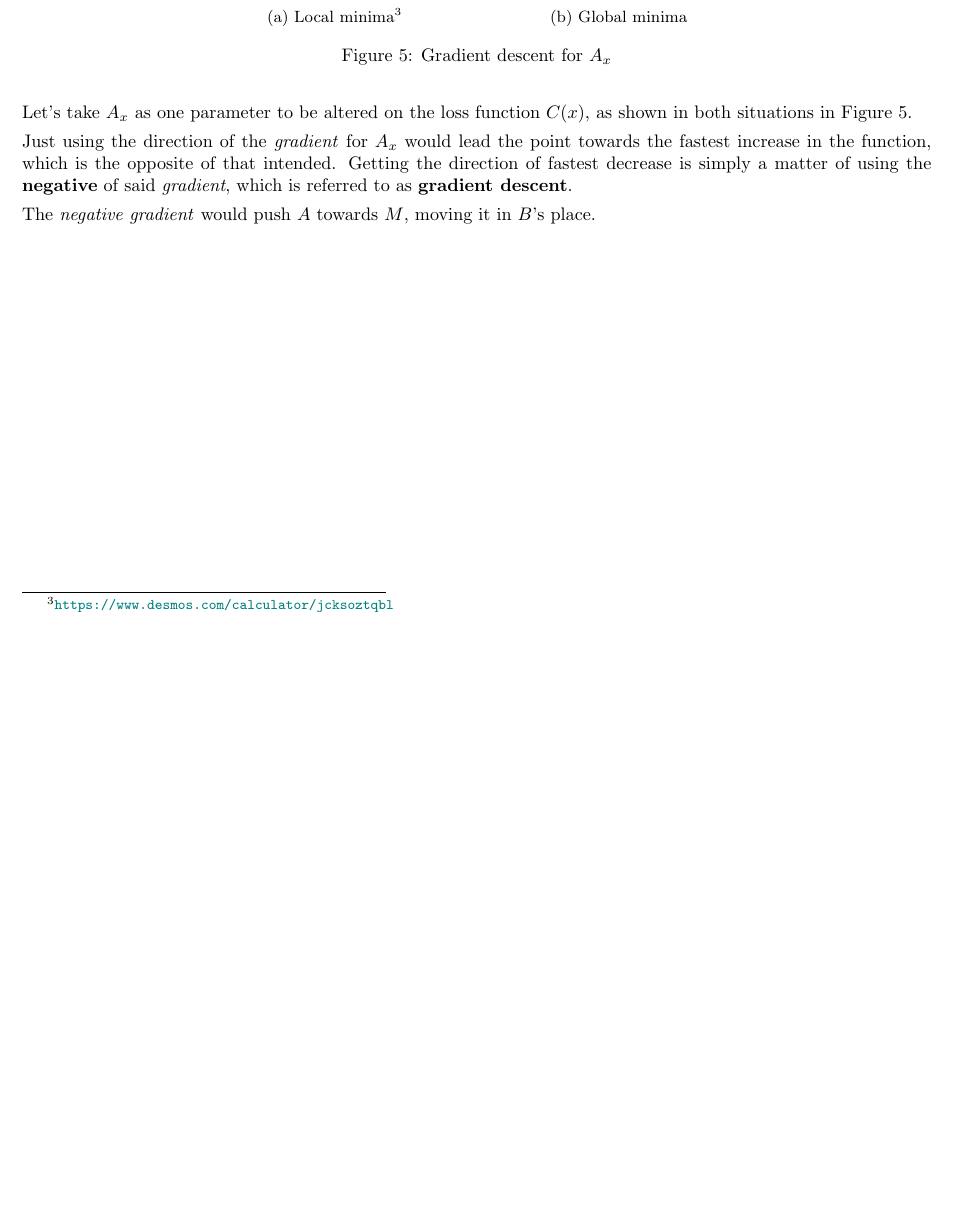
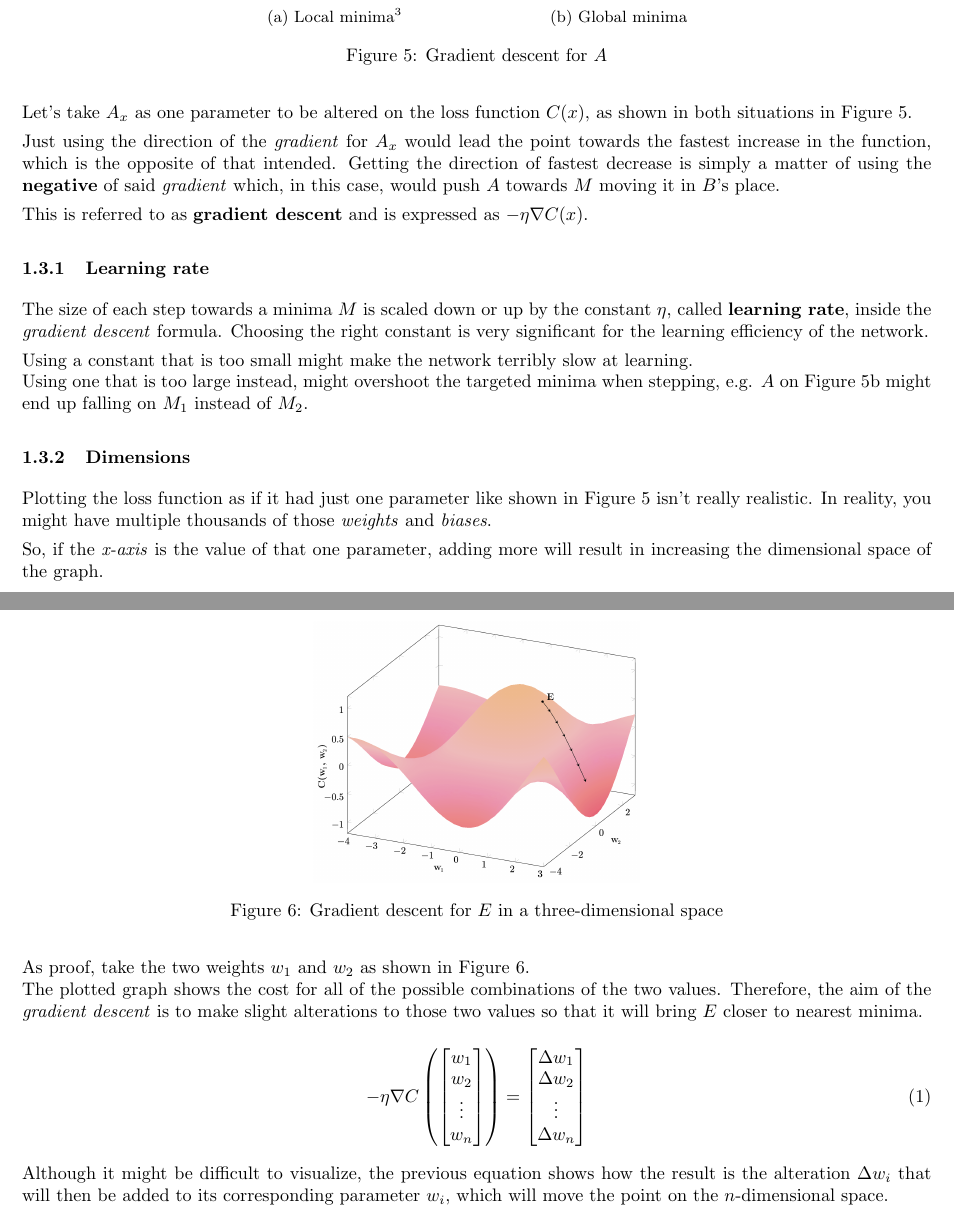
Before and after one commit to alek3y/ann, a LaTeX document (notes.tex): part of page 3 of 3 before the commit and two parts of pages 3 and 4 of 4 after it, the two joined at a grey line, cut so that both start at the same text, the shorter picture padded with empty space. Compiled offline with pdfLaTeX.

Commit message:
Add Learning rate and Dimensions sections

```diff
--- a/notes.tex
+++ b/notes.tex
@@ -7,6 +8,7 @@
 \usepackage{float}
 \usepackage{subcaption}
 \usepackage[bottom]{pkgs/footmisc}
+\usepackage{amsmath}
 
 \usepackage[bookmarks,pdfusetitle]{hyperref}
 \hypersetup{colorlinks=true,linkcolor=.,filecolor=purple,urlcolor=teal}
@@ -137,8 +139,9 @@ This alteration is found with the \textit{gradient} of the loss function.
 \begin{subfigure}{14em}
 \includegraphics[width=\textwidth]{assets/descent-global.pdf}
 \caption{Global minima}
+\label{fig:descent-global}
 \end{subfigure}
-\caption{Gradient descent for $A_x$}
+\caption{Gradient descent for $A$}
 \label{fig:descent}
 \end{figure}
 
@@ -147,8 +150,56 @@ This alteration is found with the \textit{gradient} of the loss function.
 Let's take $A_x$ as one parameter to be altered on the loss function $C(x)$, as shown in both situations in \autoref{fig:descent}.
 
 Just using the direction of the \textit{gradient} for $A_x$ would lead the point towards the fastest increase in the function, which is the opposite of that intended.
-Getting the direction of fastest decrease is simply a matter of using the \textbf{negative} of said \textit{gradient}, which is referred to as \textbf{gradient descent}.
+Getting the direction of fastest decrease is simply a matter of using the \textbf{negative} of said \textit{gradient} which, in this case, would push $A$ towards $M$ moving it in $B$'s place.
 
-The \textit{negative gradient} would push $A$ towards $M$, moving it in $B$'s place.
+This is referred to as \textbf{gradient descent} and is expressed as $-\eta\nabla C(x)$.
+
+\subsubsection{Learning rate}
+
+The size of each step towards a minima $M$ is scaled down or up by the constant $\eta$, called \textbf{learning rate}, inside the \textit{gradient descent} formula.
+Choosing the right constant is very significant for the learning efficiency of the network.
+
+Using a constant that is too small might make the network terribly slow at learning. \\
+Using one that is too large instead, might overshoot the targeted minima when stepping, e.g. $A$ on \autoref{fig:descent-global} might end up falling on $M_1$ instead of $M_2$.
+
+% TODO: \subsubsection{Minima}
+
+\subsubsection{Dimensions}
+
+Plotting the loss function as if it had just one parameter like shown in \autoref{fig:descent} isn't really realistic.
+In reality, you might have multiple thousands of those \textit{weights} and \textit{biases}.
+
+So, if the \textit{x-axis} is the value of that one parameter, adding more will result in increasing the dimensional space of the graph.
+
+\begin{figure}[H]
+\centering
+\includegraphics[width=18em]{assets/descent-3d.png}
+\caption{Gradient descent for $E$ in a three-dimensional space}
+\label{fig:dimensions}
+\end{figure}
+
+As proof, take the two weights $w_1$ and $w_2$ as shown in \autoref{fig:dimensions}. \\
+The plotted graph shows the cost for all of the possible combinations of the two values.
+Therefore, the aim of the \textit{gradient descent} is to make slight alterations to those two values so that it will bring $E$ closer to nearest minima.
+
+\begin{equation}
+-\eta\nabla C\left(
+\begin{bmatrix}
+w_1 \\
+w_2 \\
+\vdots \\
+w_n
+\end{bmatrix}
+\right) =
+\begin{bmatrix}
+\Delta w_1 \\
+\Delta w_2 \\
+\vdots \\
+\Delta w_n
+\end{bmatrix}
+\label{eq:dimensions-gradient}
+\end{equation}
+
+Although it might be difficult to visualize, \hyperref[eq:dimensions-gradient]{the previous equation} shows how the result is the alteration $\Delta w_i$ that will then be added to its corresponding parameter $w_i$, which will move the point on the $n$-dimensional space.
 
 \end{document}
```
Also changed, not shown: assets/descent-3d.png (added), notes.tex (1 more changed lines).
